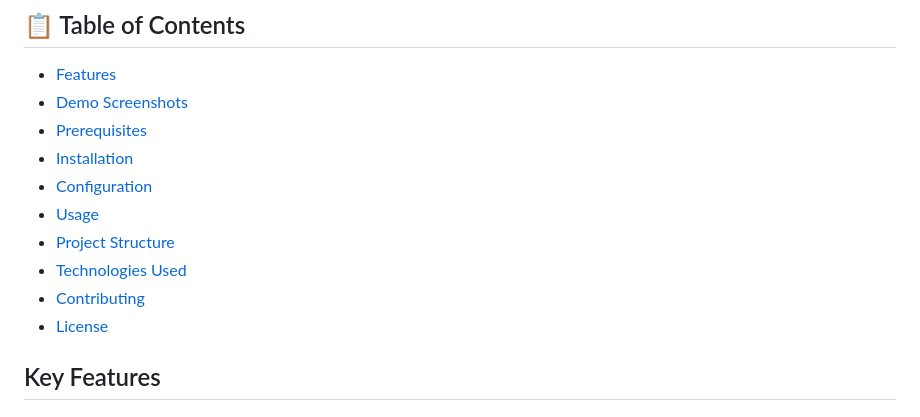
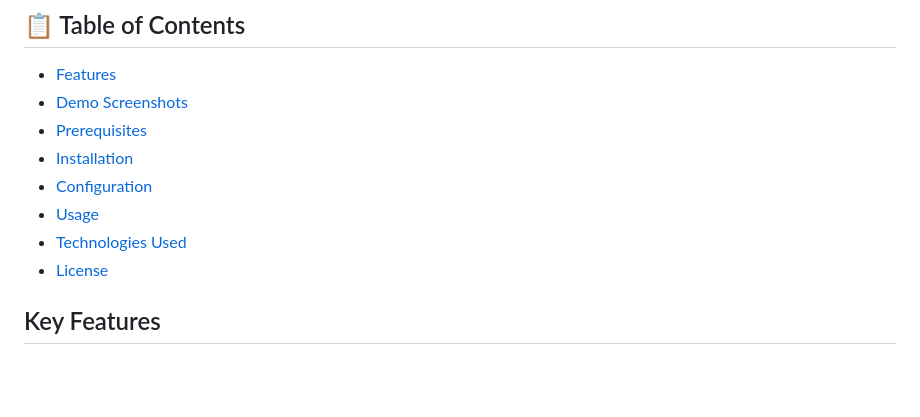
Before and after one commit to JetleeMuriuki/Romart, a Markdown page: README.md, the part around the change. GitHub-like rendering; blank space fills up the shorter version.

Commit message:
Remove Project Structure and Contributing sections

```diff
--- a/README.md
+++ b/README.md
@@ -11,9 +11,7 @@ A complete web-based food ordering and management system built with PHP, MySQL,
 - [Installation](#installation)
 - [Configuration](#configuration)
 - [Usage](#usage)
-- [Project Structure](#project-structure)
 - [Technologies Used](#technologies-used)
-- [Contributing](#contributing)
 - [License](#license)
 
 ## Key Features
```
